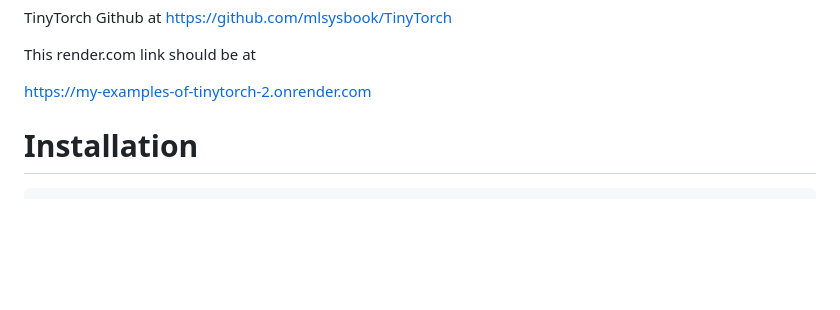
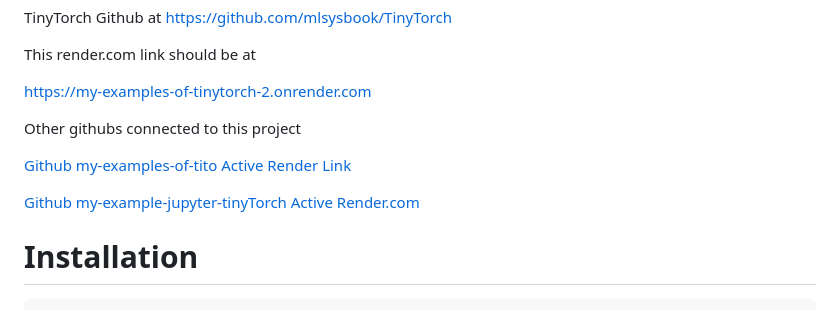
Before and after one commit to hpssjellis/my-examples-of-tinytorch, a Markdown page: README.md, the part around the change. GitHub-like rendering; blank space fills up the shorter version.

```diff
--- a/README.md
+++ b/README.md
@@ -16,6 +16,22 @@ This render.com link should be at
 
 
   https://my-examples-of-tinytorch-2.onrender.com
+
+
+
+  Other githubs connected to this project
+
+
+  [Github my-examples-of-tito](https://github.com/hpssjellis/my-examples-of-tito)   [Active Render Link](https://my-examples-of-tito.onrender.com/)
+
+
+
+
+  [Github my-example-jupyter-tinyTorch](https://github.com/hpssjellis/my-example-jupyter-tinyTorch) [Active Render.com ](https://my-example-jupyter-tinytorch.onrender.com/)
+
+
+
+
 
 
 
```
